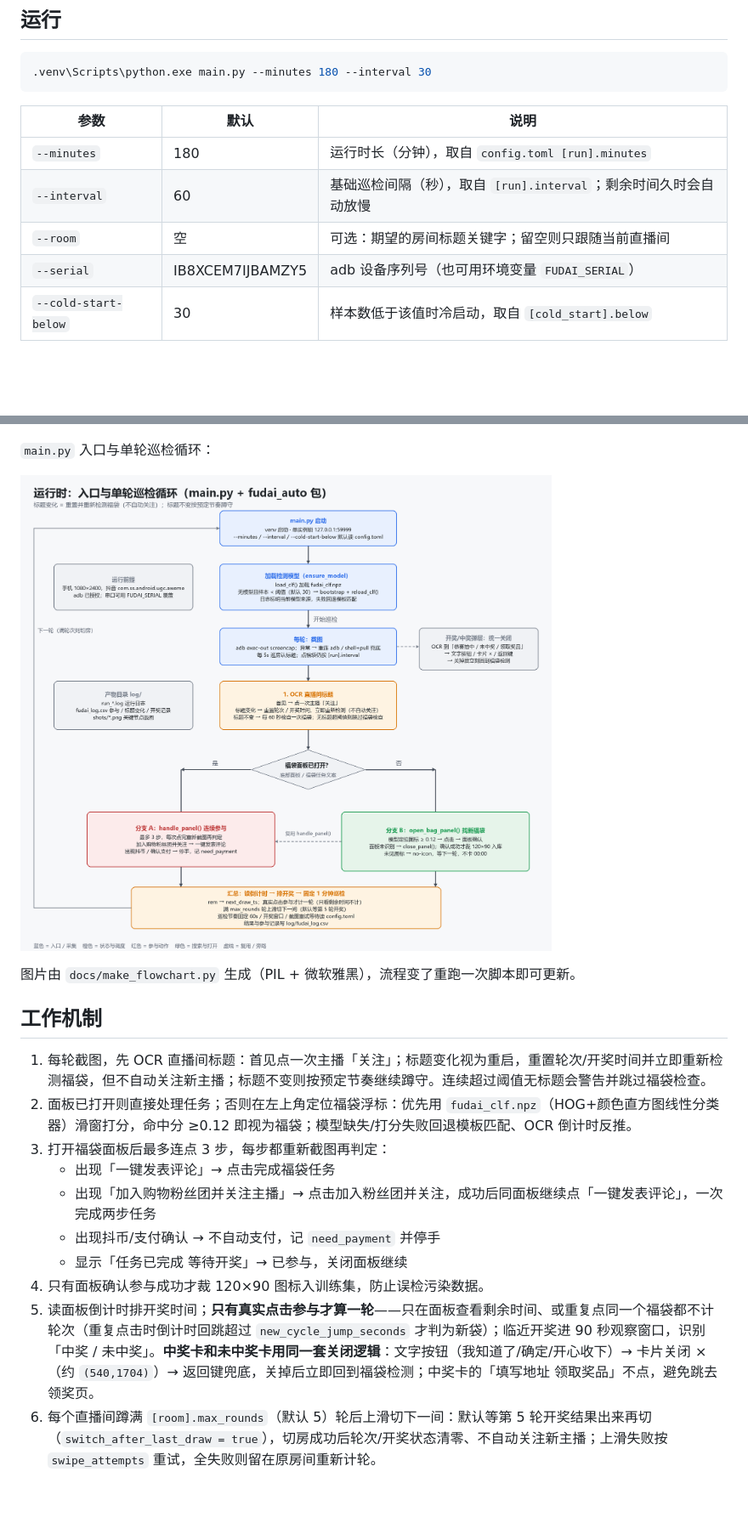
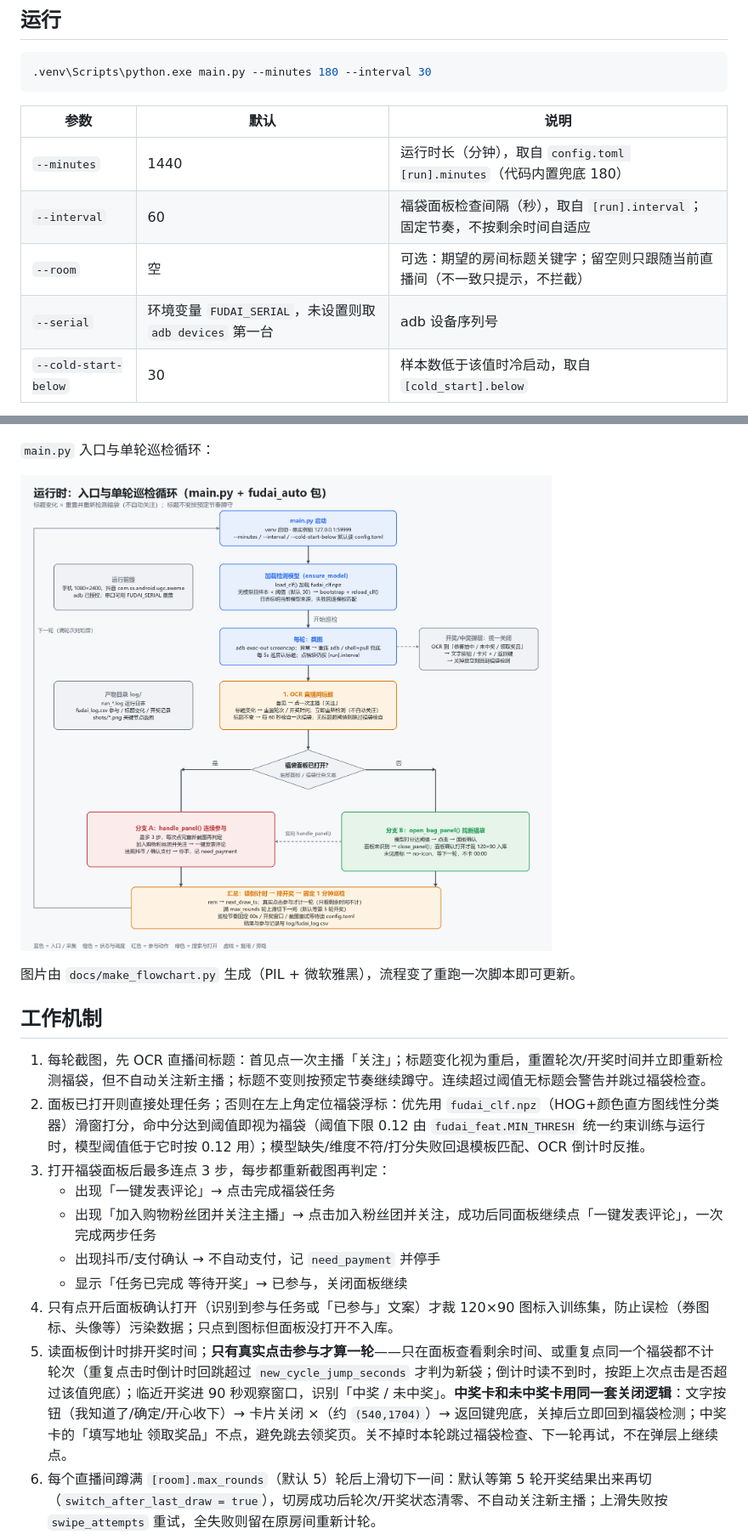
Before and after one commit to i314q159/fudai_auto, a Markdown page: README.md, 2 parts joined by grey strips. Shown at 85% size. GitHub-like rendering; pictures changed too: docs/runtime_loop.png; blank space fills up the shorter version.

```diff
--- a/README.md
+++ b/README.md
@@ -21,10 +21,10 @@ uv pip install -r requirements.txt
 
 | 参数 | 默认 | 说明 |
 | --- | --- | --- |
-| `--minutes` | 180 | 运行时长（分钟），取自 `config.toml [run].minutes` |
-| `--interval` | 60 | 基础巡检间隔（秒），取自 `[run].interval`；剩余时间久时会自动放慢 |
-| `--room` | 空 | 可选：期望的房间标题关键字；留空则只跟随当前直播间 |
-| `--serial` | IB8XCEM7IJBAMZY5 | adb 设备序列号（也可用环境变量 `FUDAI_SERIAL`） |
+| `--minutes` | 1440 | 运行时长（分钟），取自 `config.toml [run].minutes`（代码内置兜底 180） |
+| `--interval` | 60 | 福袋面板检查间隔（秒），取自 `[run].interval`；固定节奏，不按剩余时间自适应 |
+| `--room` | 空 | 可选：期望的房间标题关键字；留空则只跟随当前直播间（不一致只提示，不拦截） |
+| `--serial` | 环境变量 `FUDAI_SERIAL`，未设置则取 `adb devices` 第一台 | adb 设备序列号 |
 | `--cold-start-below` | 30 | 样本数低于该值时冷启动，取自 `[cold_start].below` |
 
 命令行显式传参时覆盖 `config.toml`，`config.toml` 覆盖代码内置默认值。
@@ -116,14 +118,14 @@ adb devices                       # 确认设备已授权
 ## 工作机制
 
 1. 每轮截图，先 OCR 直播间标题：首见点一次主播「关注」；标题变化视为重启，重置轮次/开奖时间并立即重新检测福袋，但不自动关注新主播；标题不变则按预定节奏继续蹲守。连续超过阈值无标题会警告并跳过福袋检查。
-2. 面板已打开则直接处理任务；否则在左上角定位福袋浮标：优先用 `fudai_clf.npz`（HOG+颜色直方图线性分类器）滑窗打分，命中分 ≥0.12 即视为福袋；模型缺失/打分失败回退模板匹配、OCR 倒计时反推。
+2. 面板已打开则直接处理任务；否则在左上角定位福袋浮标：优先用 `fudai_clf.npz`（HOG+颜色直方图线性分类器）滑窗打分，命中分达到阈值即视为福袋（阈值下限 0.12 由 `fudai_feat.MIN_THRESH` 统一约束训练与运行时，模型阈值低于它时按 0.12 用）；模型缺失/维度不符/打分失败回退模板匹配、OCR 倒计时反推。
 3. 打开福袋面板后最多连点 3 步，每步都重新截图再判定：
    - 出现「一键发表评论」→ 点击完成福袋任务
    - 出现「加入购物粉丝团并关注主播」→ 点击加入粉丝团并关注，成功后同面板继续点「一键发表评论」，一次完成两步任务
    - 出现抖币/支付确认 → 不自动支付，记 `need_payment` 并停手
    - 显示「任务已完成 等待开奖」→ 已参与，关闭面板继续
-4. 只有面板确认参与成功才裁 120×90 图标入训练集，防止误检污染数据。
-5. 读面板倒计时排开奖时间；**只有真实点击参与才算一轮**——只在面板查看剩余时间、或重复点同一个福袋都不计轮次（重复点击时倒计时回跳超过 `new_cycle_jump_seconds` 才判为新袋）；临近开奖进 90 秒观察窗口，识别「中奖 / 未中奖」。**中奖卡和未中奖卡用同一套关闭逻辑**：文字按钮（我知道了/确定/开心收下）→ 卡片关闭 ×（约 `(540,1704)`）→ 返回键兜底，关掉后立即回到福袋检测；中奖卡的「填写地址 领取奖品」不点，避免跳去领奖页。
+4. 只有点开后面板确认打开（识别到参与任务或「已参与」文案）才裁 120×90 图标入训练集，防止误检（券图标、头像等）污染数据；只点到图标但面板没打开不入库。
+5. 读面板倒计时排开奖时间；**只有真实点击参与才算一轮**——只在面板查看剩余时间、或重复点同一个福袋都不计轮次（重复点击时倒计时回跳超过 `new_cycle_jump_seconds` 才判为新袋；倒计时读不到时，按距上次点击是否超过该值兜底）；临近开奖进 90 秒观察窗口，识别「中奖 / 未中奖」。**中奖卡和未中奖卡用同一套关闭逻辑**：文字按钮（我知道了/确定/开心收下）→ 卡片关闭 ×（约 `(540,1704)`）→ 返回键兜底，关掉后立即回到福袋检测；中奖卡的「填写地址 领取奖品」不点，避免跳去领奖页。关不掉时本轮跳过福袋检查、下一轮再试，不在弹层上继续点。
 6. 每个直播间蹲满 `[room].max_rounds`（默认 5）轮后上滑切下一间：默认等第 5 轮开奖结果出来再切（`switch_after_last_draw = true`），切房成功后轮次/开奖状态清零、不自动关注新主播；上滑失败按 `swipe_attempts` 重试，全失败则留在原房间重新计轮。
 7. 巡检节奏固定：福袋面板每 60 秒（`[run].interval`）检查一次剩余时间，不再按剩余时间自适应；开奖窗口仍按 `next_draw_ts` 提前 `draw_margin_seconds` 进入，不会漏掉开奖时刻。
 8. 常亮保护：脚本外已设置 `screen_off_timeout` 最大、`stay_on_while_plugged_in`；截图失败会自动重连 adb、重启 adb server、退回 shell+pull。
```
Also changed, not shown: other parts of README.md (+10 -8 lines), docs/pipeline.png, 1 other file.
